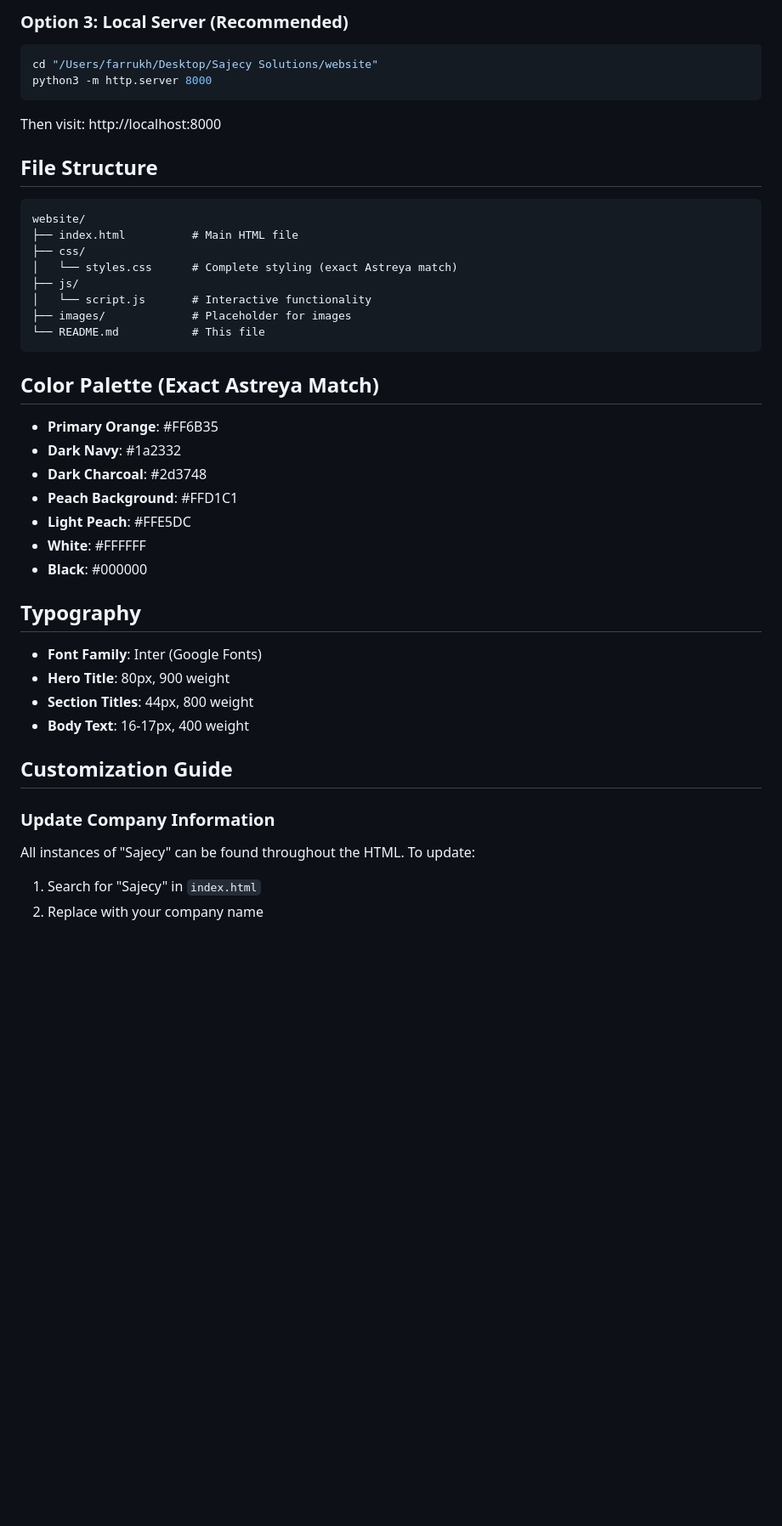
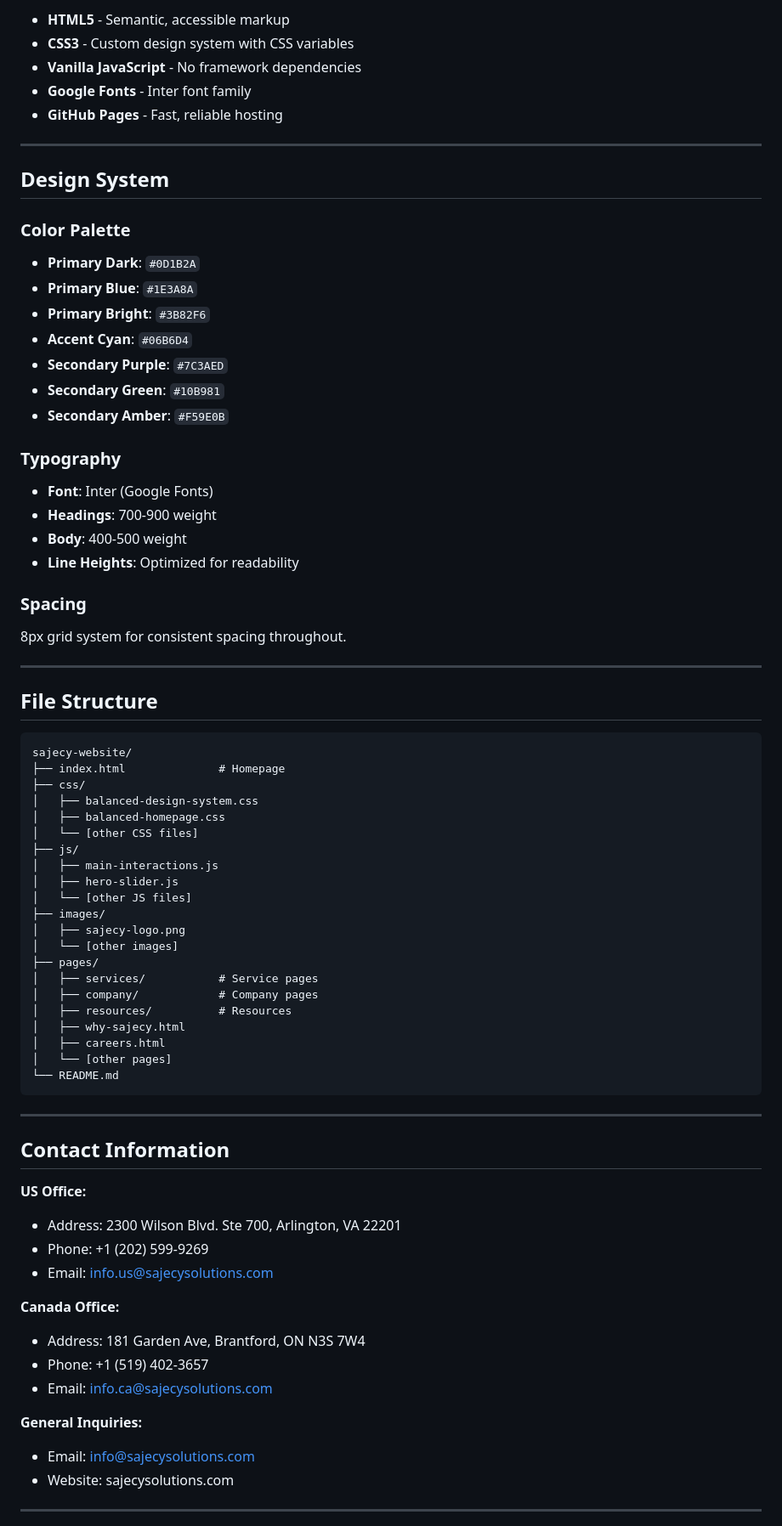
Before and after one commit to farrukhsajid-git/sajecy-solutions-website, a Markdown page: README.md, the part around the change printed below. Shown: that part at 85% size. GitHub-like rendering; blank space fills up the shorter version.

````diff
--- a/README.md
+++ b/README.md
@@ -42,45 +58,80 @@ open index.html
 
-### Option 3: Local Server (Recommended)
-```bash
-cd "/Users/farrukh/Desktop/Sajecy Solutions/website"
-python3 -m http.server 8000
-```
-Then visit: http://localhost:8000
+- **HTML5** - Semantic, accessible markup
+- **CSS3** - Custom design system with CSS variables
+- **Vanilla JavaScript** - No framework dependencies
+- **Google Fonts** - Inter font family
+- **GitHub Pages** - Fast, reliable hosting
+
+---
+
+## Design System
+
+### Color Palette
+
+- **Primary Dark**: `#0D1B2A`
+- **Primary Blue**: `#1E3A8A`
+- **Primary Bright**: `#3B82F6`
+- **Accent Cyan**: `#06B6D4`
+- **Secondary Purple**: `#7C3AED`
+- **Secondary Green**: `#10B981`
+- **Secondary Amber**: `#F59E0B`
+
+### Typography
+
+- **Font**: Inter (Google Fonts)
+- **Headings**: 700-900 weight
+- **Body**: 400-500 weight
+- **Line Heights**: Optimized for readability
+
+### Spacing
+
+8px grid system for consistent spacing throughout.
+
+---
 
 ## File Structure
 
 ```
-website/
-├── index.html          # Main HTML file
+sajecy-website/
+├── index.html              # Homepage
 ├── css/
-│   └── styles.css      # Complete styling (exact Astreya match)
+│   ├── balanced-design-system.css
+│   ├── balanced-homepage.css
+│   └── [other CSS files]
 ├── js/
-│   └── script.js       # Interactive functionality
-├── images/             # Placeholder for images
-└── README.md           # This file
+│   ├── main-interactions.js
+│   ├── hero-slider.js
+│   └── [other JS files]
+├── images/
+│   ├── sajecy-logo.png
+│   └── [other images]
+├── pages/
+│   ├── services/           # Service pages
+│   ├── company/            # Company pages
+│   ├── resources/          # Resources
+│   ├── why-sajecy.html
+│   ├── careers.html
+│   └── [other pages]
+└── README.md
 ```
 
-## Color Palette (Exact Astreya Match)
+---
 
-- **Primary Orange**: #FF6B35
-- **Dark Navy**: #1a2332
-- **Dark Charcoal**: #2d3748
-- **Peach Background**: #FFD1C1
-- **Light Peach**: #FFE5DC
-- **White**: #FFFFFF
-- **Black**: #000000
+## Contact Information
 
-## Typography
+**US Office:**
+- Address: 2300 Wilson Blvd. Ste 700, Arlington, VA 22201
+- Phone: +1 (202) 599-9269
+- Email: info.us@sajecysolutions.com
 
-- **Font Family**: Inter (Google Fonts)
-- **Hero Title**: 80px, 900 weight
-- **Section Titles**: 44px, 800 weight
-- **Body Text**: 16-17px, 400 weight
+**Canada Office:**
+- Address: 181 Garden Ave, Brantford, ON N3S 7W4
+- Phone: +1 (519) 402-3657
+- Email: info.ca@sajecysolutions.com
 
-## Customization Guide
+**General Inquiries:**
+- Email: info@sajecysolutions.com
+- Website: sajecysolutions.com
 
-### Update Company Information
-All instances of "Sajecy" can be found throughout the HTML. To update:
-1. Search for "Sajecy" in `index.html`
-2. Replace with your company name
+---
 
````
Also changed, not shown: other parts of README.md (+95 -87 lines).
